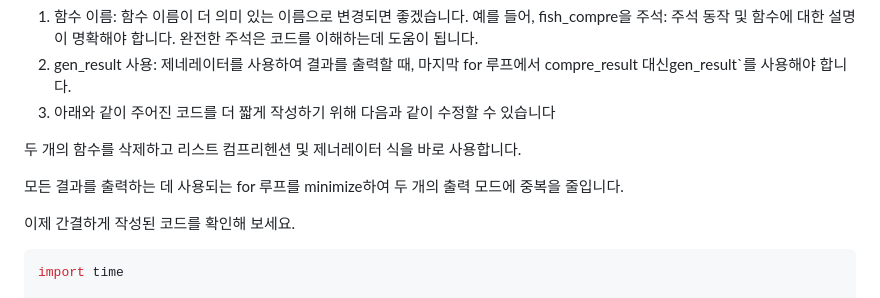
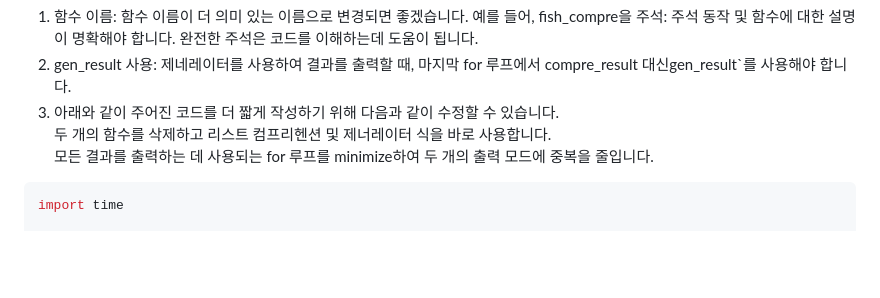
Before and after one commit to 5655530/AIFFEL_CORE_QUEST, a Markdown page: Quest04/README.md, the part around the change. GitHub-like rendering; blank space fills up the shorter version.

````diff
--- a/Quest04/README.md
+++ b/Quest04/README.md
@@ -88,13 +88,11 @@ for result in gen_result:  # 'gen_result'를 사용하여 결과 출력
 ```
 01. 함수 이름: 함수 이름이 더 의미 있는 이름으로 변경되면 좋겠습니다. 예를 들어, fish_compre을 주석: 주석 동작 및 함수에 대한 설명이 명확해야 합니다. 완전한 주석은 코드를 이해하는데 도움이 됩니다.
 02. gen_result 사용: 제네레이터를 사용하여 결과를 출력할 때, 마지막 for 루프에서 compre_result 대신gen_result`를 사용해야 합니다.
-03. 아래와 같이 주어진 코드를 더 짧게 작성하기 위해 다음과 같이 수정할 수 있습니다
-
+03. 아래와 같이 주어진 코드를 더 짧게 작성하기 위해 다음과 같이 수정할 수 있습니다.
 두 개의 함수를 삭제하고 리스트 컴프리헨션 및 제너레이터 식을 바로 사용합니다.
-
 모든 결과를 출력하는 데 사용되는 for 루프를 minimize하여 두 개의 출력 모드에 중복을 줄입니다.
 
-이제 간결하게 작성된 코드를 확인해 보세요.
+
 
 ```python
 import time
````
